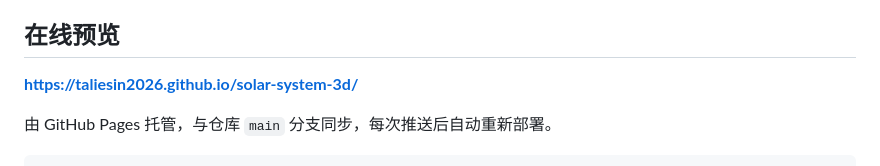
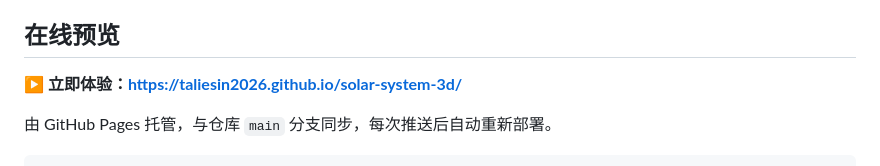
Before and after one commit to taliesin2026/solar-system-3d, a Markdown page: README.md, the part around the change. Rendered like a GitHub page.

```diff
--- a/README.md
+++ b/README.md
@@ -4,7 +4,7 @@
 
 ## 在线预览
 
-**https://taliesin2026.github.io/solar-system-3d/**
+**▶ 立即体验：https://taliesin2026.github.io/solar-system-3d/**
 
 由 GitHub Pages 托管，与仓库 `main` 分支同步，每次推送后自动重新部署。
 
```
